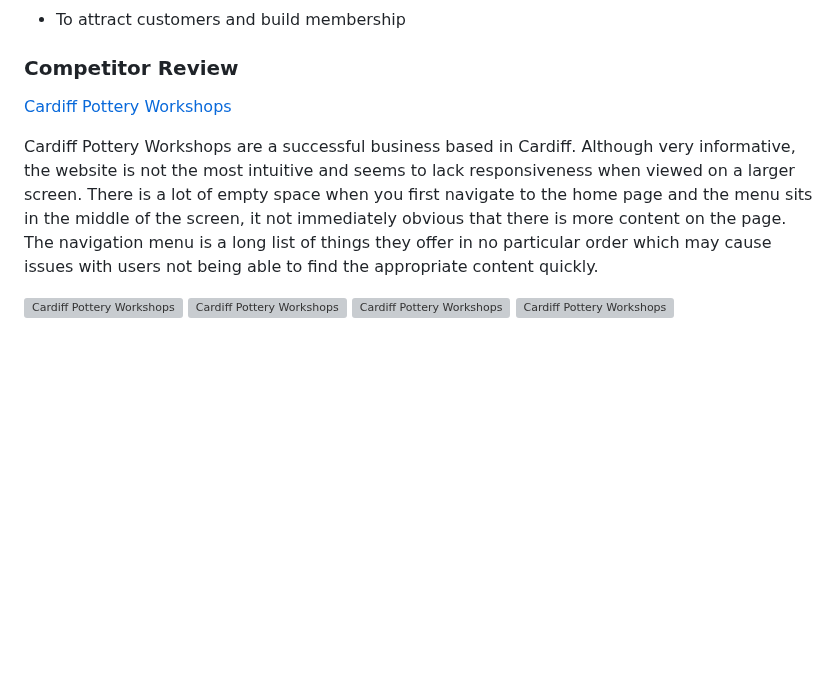
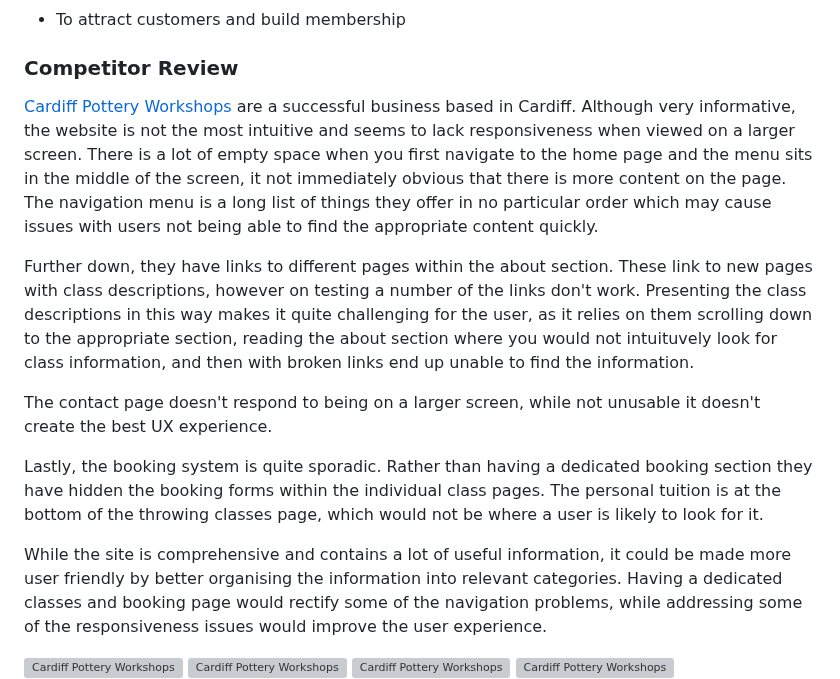
Before and after one commit to Annabelle-Metcalfe/south-wales-pottery-club, a Markdown page: README.md, the part around one of its changes. Rendered like a GitHub page; blank space fills up the shorter version; grey boxes are pictures that could not be loaded.

Commit message:
completed review of cardiff pottery workshops

```diff
--- a/README.md
+++ b/README.md
@@ -15,9 +15,17 @@ The outcome of this project will target consumers appropriately and add value to
 
 ### Competitor Review
 
-[Cardiff Pottery Workshops](https://www.cardiffpotteryworkshops.com)
 
-Cardiff Pottery Workshops are a successful business based in Cardiff. Although very informative, the website is not the most intuitive and seems to lack responsiveness when viewed on a larger screen. There is a lot of empty space when you first navigate to the home page and the menu sits in the middle of the screen, it not immediately obvious that there is more content on the page. The navigation menu is a long list of things they offer in no particular order which may cause issues with users not being able to find the appropriate content quickly.
+
+ [Cardiff Pottery Workshops](https://www.cardiffpotteryworkshops.com) are a successful business based in Cardiff. Although very informative, the website is not the most intuitive and seems to lack responsiveness when viewed on a larger screen. There is a lot of empty space when you first navigate to the home page and the menu sits in the middle of the screen, it not immediately obvious that there is more content on the page. The navigation menu is a long list of things they offer in no particular order which may cause issues with users not being able to find the appropriate content quickly.
+
+ Further down, they have links to different pages within the about section. These link to new pages with class descriptions, however on testing a number of the links don't work. Presenting the class descriptions in this way makes it quite challenging for the user, as it relies on them scrolling down to the appropriate section, reading the about section where you would not intuituvely look for class information, and then with broken links end up unable to find the information.
+
+The contact page doesn't respond to being on a larger screen, while not unusable it doesn't create the best UX experience.
+
+Lastly, the booking system is quite sporadic. Rather than having a dedicated booking section they have hidden the booking forms within the individual class pages. The personal tuition is at the bottom of the throwing classes page, which would not be where a user is likely to look for it.
+
+While the site is comprehensive and contains a lot of useful information, it could be made more user friendly by better organising the information into relevant categories. Having a dedicated classes and booking page would rectify some of the navigation problems, while addressing some of the responsiveness issues would improve the user experience.
 
 ![Cardiff Pottery Workshops](assets/images/readme-images/cardiff-workshops-1.png)
 ![Cardiff Pottery Workshops](assets/images/readme-images/cardiff-workshops-2.png)
```
Also changed, not shown: other parts of README.md (+3 -0 lines).
